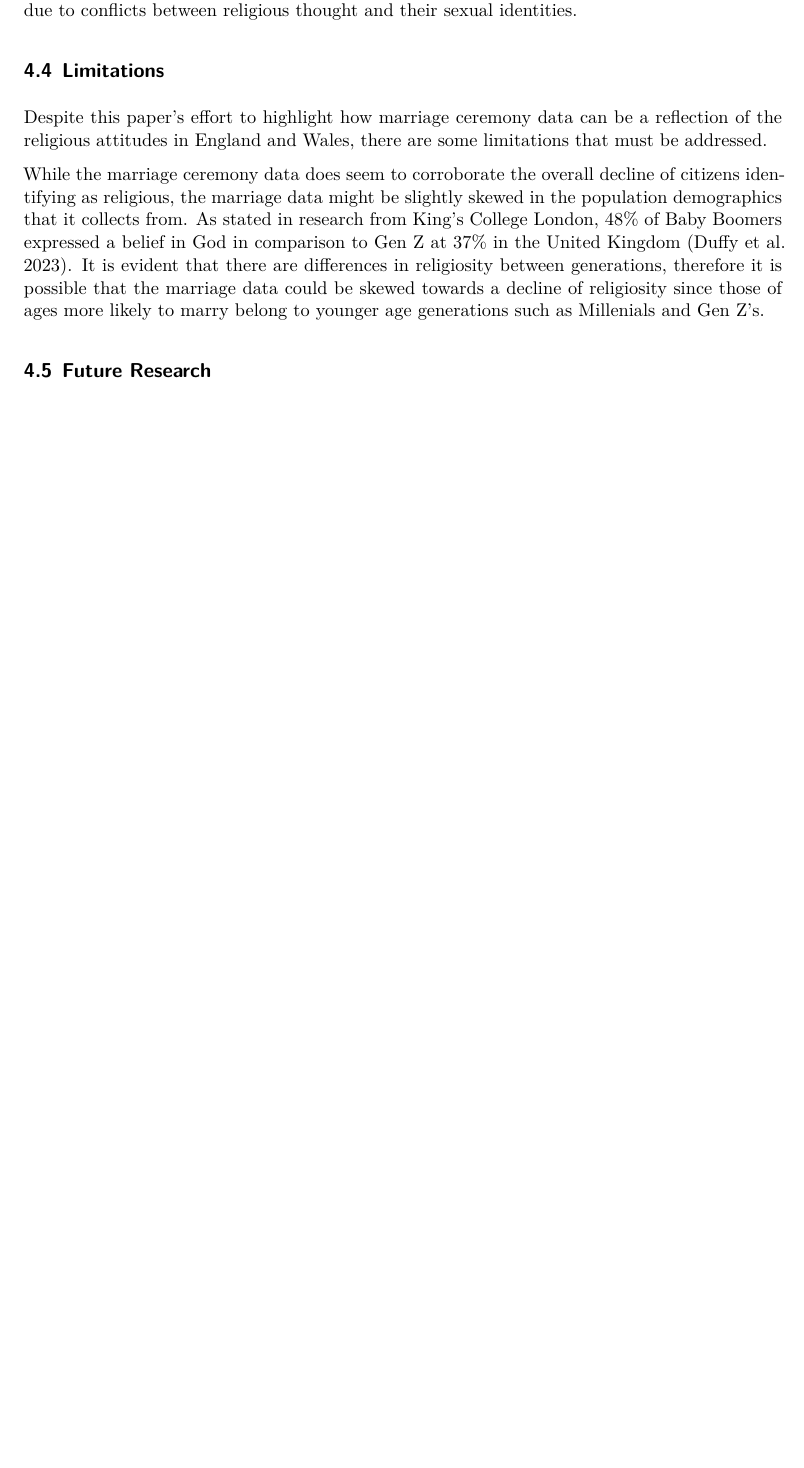
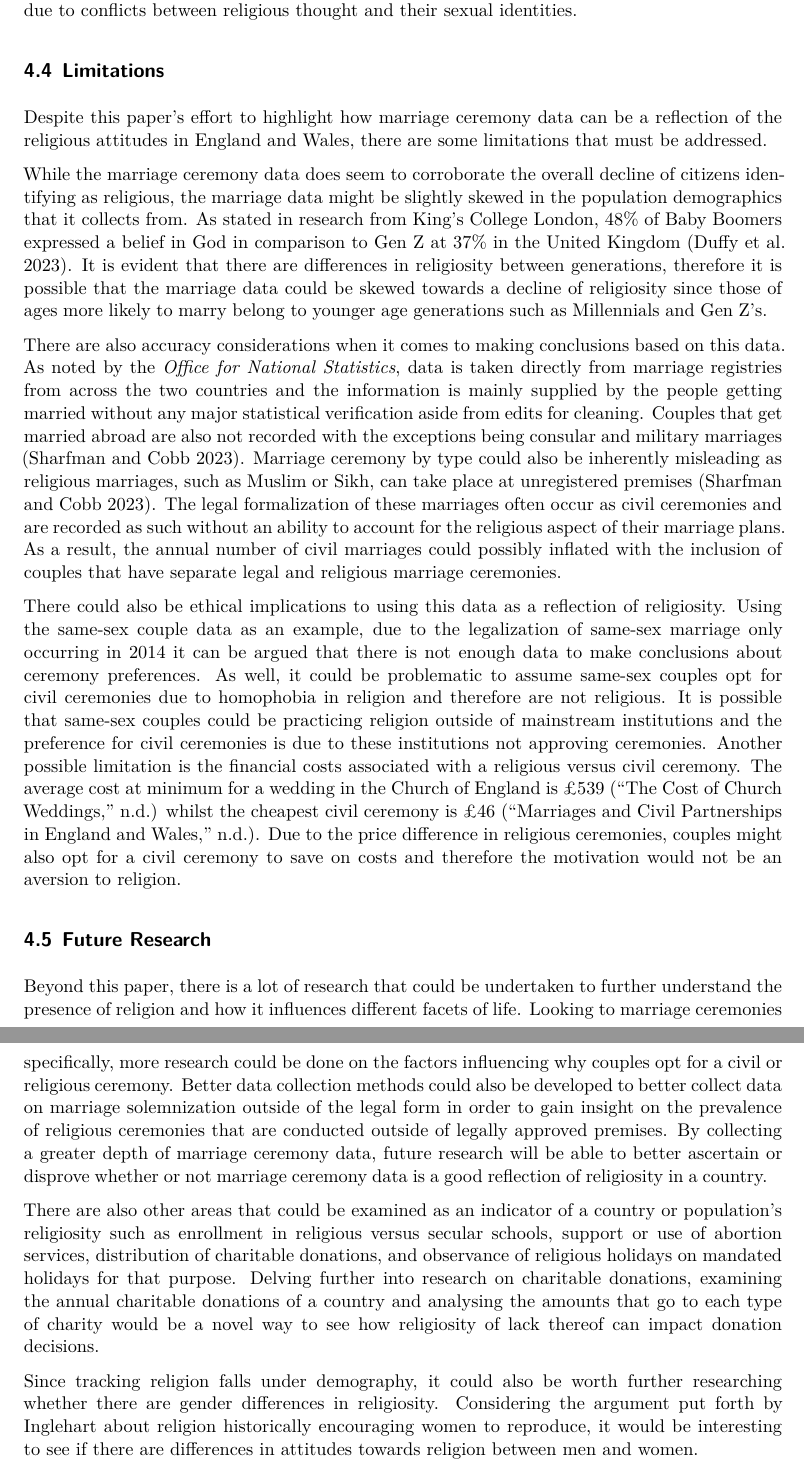
Before and after one commit to Francesca-Ye/marriage_ceremonies_religion, a Quarto document (paper/paper.qmd): part of page 9 of 10 before the commit and two parts of pages 9 and 10 of 11 after it, the two joined at a grey line, cut so that both start at the same text, the shorter picture padded with empty space. Rendered offline with R 4.5, knitr and Pandoc in place of Quarto, then LaTeX, with nearby package versions; some code elsewhere in the file could not run offline.

Commit message:
final paper update?

```diff
--- a/paper/paper.qmd
+++ b/paper/paper.qmd
@@ -281,12 +281,19 @@ Looking at the graphed data and summary statistics, there appears to be a clear
 ## Limitations
 Despite this paper's effort to highlight how marriage ceremony data can be a reflection of the religious attitudes in England and Wales, there are some limitations that must be addressed.
 
-While the marriage ceremony data does seem to corroborate the overall decline of citizens identifying as religious, the marriage data might be slightly skewed in the population demographics that it collects from. As stated in research from King's College London, 48% of Baby Boomers expressed a belief in God in comparison to Gen Z at 37% in the United Kingdom [@ukreligion]. It is evident that there are differences in religiosity between generations, therefore it is possible that the marriage data could be skewed towards a decline of religiosity since those of ages more likely to marry belong to younger age generations such as Millenials and Gen Z's.
+While the marriage ceremony data does seem to corroborate the overall decline of citizens identifying as religious, the marriage data might be slightly skewed in the population demographics that it collects from. As stated in research from King's College London, 48% of Baby Boomers expressed a belief in God in comparison to Gen Z at 37% in the United Kingdom [@ukreligion]. It is evident that there are differences in religiosity between generations, therefore it is possible that the marriage data could be skewed towards a decline of religiosity since those of ages more likely to marry belong to younger age generations such as Millennials and Gen Z's.
 
+There are also accuracy considerations when it comes to making conclusions based on this data. As noted by the *Office for National Statistics*, data is taken directly from marriage registries from across the two countries and the information is mainly supplied by the people getting married without any major statistical verification aside from edits for cleaning. Couples that get married abroad are also not recorded with the exceptions being consular and military marriages [@marriageqmi]. Marriage ceremony by type could also be inherently misleading as religious marriages, such as Muslim or Sikh, can take place at unregistered premises [@marriageqmi]. The legal formalization of these marriages often occur as civil ceremonies and are recorded as such without an ability to account for the religious aspect of their marriage plans. As a result, the annual number of civil marriages could possibly inflated with the inclusion of couples that have separate legal and religious marriage ceremonies.
 
+There could also be ethical implications to using this data as a reflection of religiosity. Using the same-sex couple data as an example, due to the legalization of same-sex marriage only occurring in 2014 it can be argued that there is not enough data to make conclusions about ceremony preferences. As well, it could be problematic to assume same-sex couples opt for civil ceremonies due to homophobia in religion and therefore are not religious. It is possible that same-sex couples could be practicing religion outside of mainstream institutions and the preference for civil ceremonies is due to these institutions not approving ceremonies.
+Another possible limitation is the financial costs associated with a religious versus civil ceremony. The average cost at minimum for a wedding in the Church of England is £539 [@churchcost] whilst the cheapest civil ceremony is £46 [@registercost]. Due to the price difference in religious ceremonies, couples might also opt for a civil ceremony to save on costs and therefore the motivation would not be an aversion to religion.
 
 ## Future Research {#sec-future}
+Beyond this paper, there is a lot of research that could be undertaken to further understand the presence of religion and how it influences different facets of life. Looking to marriage ceremonies specifically, more research could be done on the factors influencing why couples opt for a civil or religious ceremony. Better data collection methods could also be developed to better collect data on marriage solemnization outside of the legal form in order to gain insight on the prevalence of religious ceremonies that are conducted outside of legally approved premises. By collecting a greater depth of marriage ceremony data, future research will be able to better ascertain or disprove whether or not marriage ceremony data is a good reflection of religiosity in a country.
 
+There are also other areas that could be examined as an indicator of a country or population's religiosity such as enrollment in religious versus secular schools, support or use of abortion services, distribution of charitable donations, and observance of religious holidays on mandated holidays for that purpose. Delving further into research on charitable donations, examining the annual charitable donations of a country and analysing the amounts that go to each type of charity would be a novel way to see how religiosity of lack thereof can impact donation decisions.
+
+Since tracking religion falls under demography, it could also be worth further researching whether there are gender differences in religiosity. Considering the argument put forth by Inglehart about religion historically encouraging women to reproduce, it would be interesting to see if there are differences in attitudes towards religion between men and women.
 
 \newpage
 
```
Also changed, not shown: paper/paper.pdf.
